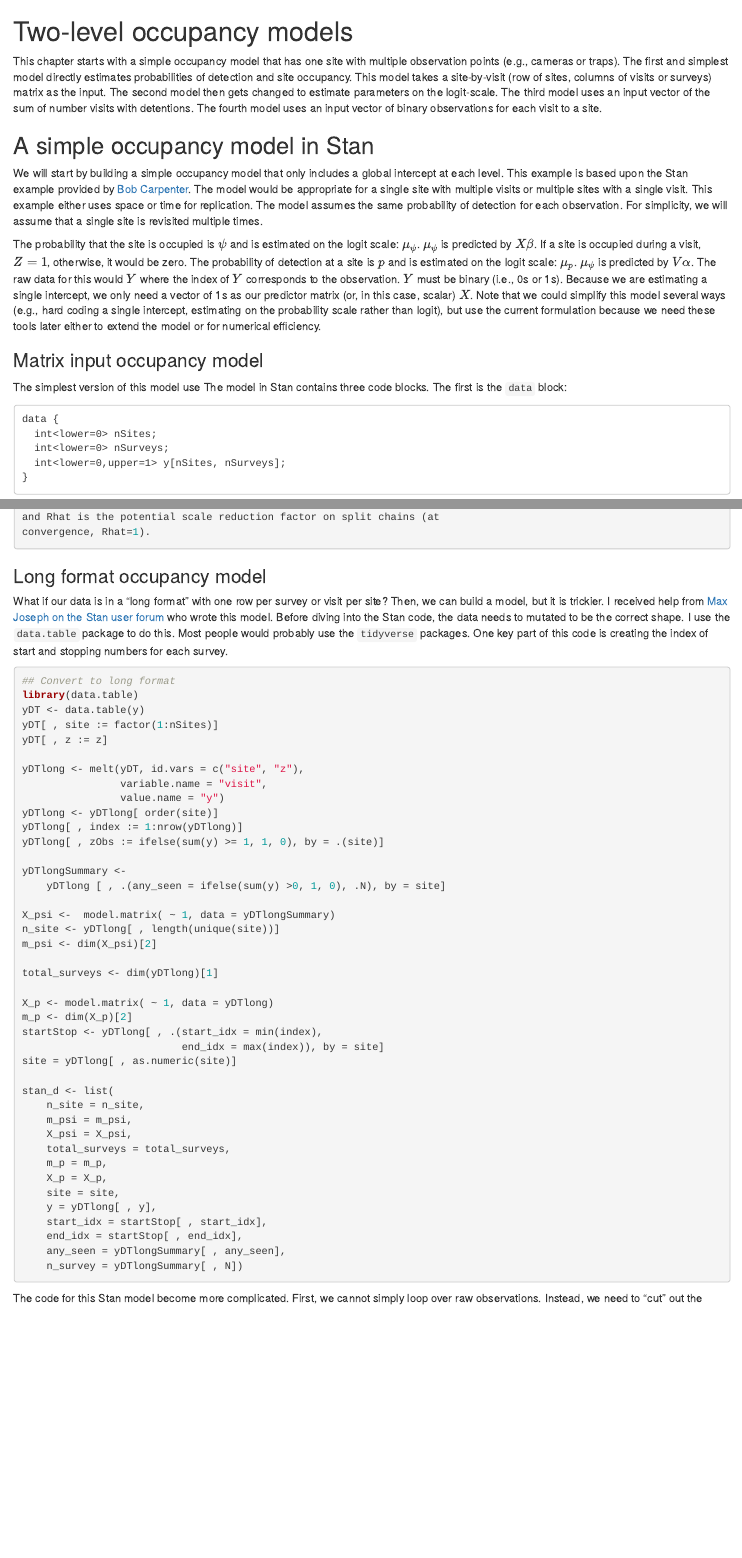
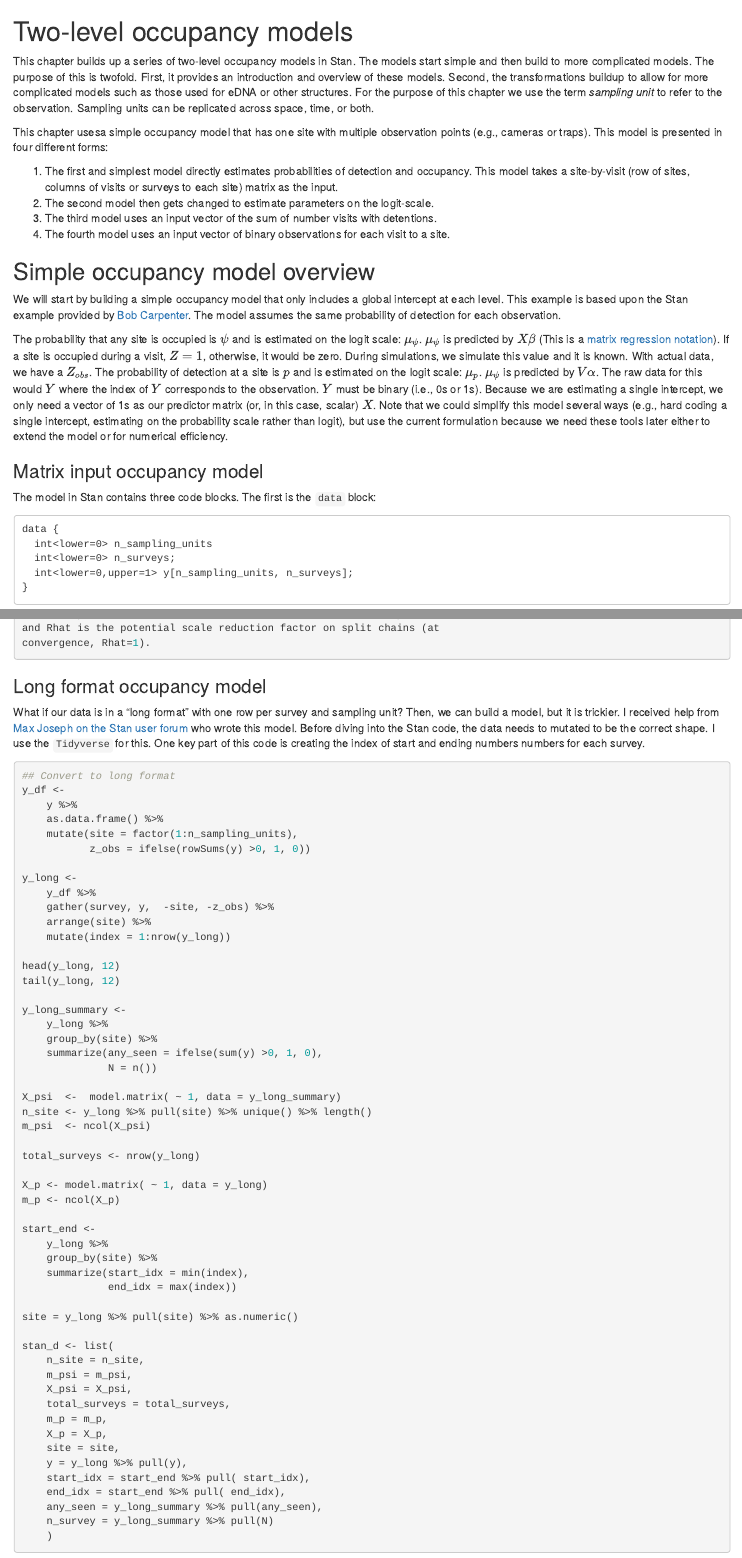
Before and after one commit to vladkov88/StanOccupancyModelTutorials, an R Markdown document (Chapters/TwoLevelOccupancyModels.Rmd): the page in a window 1100 px wide, from its top, and a second part further down, joined at a grey line. Rendered offline with R 4.5, knitr and Pandoc, with nearby package versions.

Commit message:
updated chapter 2 on two-level models

````diff
--- a/Chapters/TwoLevelOccupancyModels.Rmd
+++ b/Chapters/TwoLevelOccupancyModels.Rmd
@@ -4,25 +4,34 @@
 knitr::read_chunk('../ChaptersCode/TwoLevelOccupancyModelExamples/simpleOcccMods.R')
 ```
 
-This chapter starts with a simple occupancy model that has one site with multiple observation points (e.g., cameras or traps).
-The first and simplest model directly estimates probabilities of detection and site occupancy.
-This model takes a site-by-visit (row of sites, columns of visits or surveys) matrix as the input.
-The second model then gets changed to estimate parameters on the logit-scale.
-The third model uses an input vector of the sum of number visits with detentions.
-The fourth model uses an input vector of binary observations for each visit to a site.
+This chapter builds up  a series of two-level occupancy models in Stan.
+The models start simple and then build to more complicated models.
+The purpose of this is twofold.
+First, it provides an introduction and overview of these models.
+Second, the transformations buildup to allow for more complicated models such as those used for eDNA or other structures.
+For the purpose of this chapter we use the term _sampling unit_ to refer to the observation.
+Sampling units can be replicated across space, time, or both.
 
-## A simple occupancy model in Stan
+This chapter usesa simple occupancy model that has one site with multiple observation points (e.g., cameras or traps).
+This model is presented in four different forms:
+
+1.  The first and simplest model directly estimates probabilities of detection and occupancy.
+This model takes a site-by-visit (row of sites, columns of visits or surveys to each site) matrix as the input.
+2. The second model then gets changed to estimate parameters on the logit-scale.
+3. The third model uses an input vector of the sum of number visits with detentions.
+4. The fourth model uses an input vector of binary observations for each visit to a site.
+
+## Simple occupancy model overview
 
 We will start by building a simple occupancy model that only includes a global intercept at each level.
 This example is based upon the Stan example provided by [Bob Carpenter](https://github.com/stan-dev/example-models/blob/master/misc/ecology/occupancy/occupancy.stan).
-The model would be appropriate for a single site with multiple visits or multiple sites with a single visit.
-This example either uses space or time for replication.
 The model assumes the same probability of detection for each observation.
-For simplicity, we will assume that a single site is revisited multiple times.
 
-The probability that the site is occupied is $\psi$ and is estimated on the logit scale: $\mu_\psi$.
-$\mu_\psi$ is predicted by $X \beta$.
+The probability that any site is occupied is $\psi$ and is estimated on the logit scale: $\mu_\psi$.
+$\mu_\psi$ is predicted by $X \beta$ (This is a [matrix regression notation](https://en.wikipedia.org/wiki/Linear_regression)).
 If a site is occupied during a visit, $Z = 1$, otherwise, it would be zero.
+During simulations, we simulate this value and it is known.
+With actual data, we have a $Z_{obs}$.
 The probability of detection at a site is $p$ and is estimated on the logit scale: $\mu_{p}$.
 $\mu_\psi$ is predicted by $V \alpha$.
 The raw data for this would $Y$ where the index of $Y$ corresponds to the observation.
@@ -32,14 +41,13 @@ Note that we could simplify this model several ways (e.g., hard coding a single
 
 ### Matrix input occupancy model
 
-The simplest version of this model use
 The model in Stan contains three code blocks.
 The first is the `data` block:
 
     data {
-      int<lower=0> nSites;
-      int<lower=0> nSurveys;
-      int<lower=0,upper=1> y[nSites, nSurveys];
+      int<lower=0> n_sampling_units
+      int<lower=0> n_surveys;
+      int<lower=0,upper=1> y[n_sampling_units, n_surveys];
     }
 
 
@@ -270,13 +284,12 @@ convergence, Rhat=1).
 
 ### Long format occupancy model
 
-What if our data is in a "long format" with one row per survey or visit per site?
+What if our data is in a "long format" with one row per survey and sampling unit?
 Then, we can build a model, but it is trickier.
 I received help from [Max Joseph on the Stan user forum](https://discourse.mc-stan.org/t/identifiability-across-levels-in-occupancy-model/5340) who wrote this model.
 Before diving into the Stan code, the data needs to mutated to be the correct shape.
-I use the `data.table` package to do this.
-Most people would probably use the `tidyverse` packages.
-One key part of this code is creating the index of start and stopping numbers for each survey.
+I use the `Tidyverse` for this.
+One key part of this code is creating the index of start and ending numbers numbers for each survey.
 
 ```{r convertToLong, eval = FALSE}
 ```
--- a/ChaptersCode/TwoLevelOccupancyModelExamples/simpleOcccMods.R
+++ b/ChaptersCode/TwoLevelOccupancyModelExamples/simpleOcccMods.R
@@ -7,31 +7,38 @@ rstan_options(auto_write = TRUE)
 ## Simulate true occupancy states
 
 set.seed(1234)
-nSites <- 250
-nSurveys <- 10
+## number of sampling units
+n_sampling_units <- 250
+## visits per sampling unit
+n_surveys <- 10
 p <- 0.6
 psi <- 0.4
 
 ## simulate site-level occupancy
-z <- rbinom( nSites, 1, psi)
+z <- rbinom( n_sampling_units, 1, psi)
 
 ## simulate  sample-level detections
-y <- matrix( NA, nSites, nSurveys);
-for (site in 1:nSites)
-  y[site,] <- rbinom( nSurveys, 1, z[site] * p);
+y <- matrix( NA, n_sampling_units, n_surveys);
+for (site in 1:n_sampling_units){
+    y[site,] <- rbinom( n_surveys, 1, z[site] * p)
+}
 
 
-simpleModelInput <- list(nSites = nSites,
-                         nSurveys = nSurveys,
-                         y = y)
+simple_model_input <- list(n_sampling_units = n_sampling_units,
+                           n_surveys = n_surveys,
+                           y = y)
 
 ## @knitr fitOcc
 ## Fit the model in stan
 
-fitWide <- stan('./occupancy.stan',
-                data = simpleModelInput)
+model_wide <- stan_model('./occupancy.stan')
 
-fitWide
+fit_wide <- sampling(model_wide, simple_model_input)
+fit_wide
 
 ## @knitr fitOccMu
+## Fit the model using parameters on the mu scale
+model_wide_mu <- stan_model('./occupancy_mu.stan')
 
+fit_wide_mu <- sampling(model_wide_mu, data = simple_model_input)
+fit_wide_mu
@@ -44,16 +46,18 @@ fitWideMu
 ## @knitr convertToBin
 
 ## Now use summizations of the data
-ySum <- apply(y, 1, sum)
+y_sum <- apply(y, 1, sum)
 k <- rep(dim(y)[2], dim(y)[1])
 
-stanSumationData <- list(
-    nSites = nSites,
-    y = ySum,
-    k = k)
+stan_sumation_data <-
+    list(
+        n_sampling_units = n_sampling_units,
+        y = y_sum,
+        k = k)
 
 ## @knitr fitOccMuBi
+stan_model_mu_binomial  <- stan_model('./occupancy_mu_binomial.stan')
 
-fitWideMuBinomial <- stan('./occupancyMuBinomial.stan',
-                          data = stanSumationData)
+fit_mu_binomial <- sampling(stan_model_mu_binomial,
+                            data = stan_sumation_data)
 
@@ -61,32 +65,43 @@ fitWideMuBinomial
 
 ## @knitr convertToLong
 ## Convert to long format
-library(data.table)
-yDT <- data.table(y)
-yDT[ , site := factor(1:nSites)]
-yDT[ , z := z]
+y_df <-
+    y %>%
+    as.data.frame() %>%
+    mutate(site = factor(1:n_sampling_units),
+           z_obs = ifelse(rowSums(y) >0, 1, 0))
 
-yDTlong <- melt(yDT, id.vars = c("site", "z"),
-                variable.name = "visit",
-                value.name = "y")
-yDTlong <- yDTlong[ order(site)]
-yDTlong[ , index := 1:nrow(yDTlong)]
-yDTlong[ , zObs := ifelse(sum(y) >= 1, 1, 0), by = .(site)]
+y_long <-
+    y_df %>%
+    gather(survey, y,  -site, -z_obs) %>%
+    arrange(site) %>%
+    mutate(index = 1:nrow(y_long))
 
-yDTlongSummary <-
-    yDTlong [ , .(any_seen = ifelse(sum(y) >0, 1, 0), .N), by = site]
+head(y_long, 12)
+tail(y_long, 12)
 
-X_psi <-  model.matrix( ~ 1, data = yDTlongSummary)
-n_site <- yDTlong[ , length(unique(site))]
-m_psi <- dim(X_psi)[2]
+y_long_summary <-
+    y_long %>%
+    group_by(site) %>%
+    summarize(any_seen = ifelse(sum(y) >0, 1, 0),
+              N = n())
 
-total_surveys <- dim(yDTlong)[1]
+X_psi  <-  model.matrix( ~ 1, data = y_long_summary)
+n_site <- y_long %>% pull(site) %>% unique() %>% length()
+m_psi  <- ncol(X_psi)
 
-X_p <- model.matrix( ~ 1, data = yDTlong)
-m_p <- dim(X_p)[2]
-startStop <- yDTlong[ , .(start_idx = min(index),
-                          end_idx = max(index)), by = site]
-site = yDTlong[ , as.numeric(site)]
+total_surveys <- nrow(y_long)
+
+X_p <- model.matrix( ~ 1, data = y_long)
+m_p <- ncol(X_p)
+
+start_end <-
+    y_long %>%
+    group_by(site) %>%
+    summarize(start_idx = min(index),
+              end_idx = max(index))
+
+site = y_long %>% pull(site) %>% as.numeric()
 
 stan_d <- list(
     n_site = n_site,
@@ -96,19 +111,22 @@ stan_d <- list(
     m_p = m_p,
     X_p = X_p,
     site = site,
-    y = yDTlong[ , y],
-    start_idx = startStop[ , start_idx],
-    end_idx = startStop[ , end_idx],
-    any_seen = yDTlongSummary[ , any_seen],
-    n_survey = yDTlongSummary[ , N])
+    y = y_long %>% pull(y),
+    start_idx = start_end %>% pull( start_idx),
+    end_idx = start_end %>% pull( end_idx),
+    any_seen = y_long_summary %>% pull(any_seen),
+    n_survey = y_long_summary %>% pull(N)
+    )
 
 ## @knitr fitLongForm
 ## Fit long form model
-fitWideMuLong <- stan('./bernoulli-occupancy.stan',
-                      data= stan_d,
-                      chains = 4, iter = 2000)
+stan_model_bern <- stan_model("./occupancy_bernoulli.stan")
 
-print(fitWideMuLong, pars = c("beta_psi", "beta_p"))
+fit_bern <- sampling(stan_model_bern,
+                     data= stan_d,
+                     chains = 4, iter = 2000)
+
+print(fit_bern, pars = c("beta_psi", "beta_p"))
 
 ##              mean se_mean   sd  2.5%   25%   50%   75% 97.5% n_eff Rhat
 ## beta_psi[1] -0.52       0 0.13 -0.78 -0.60 -0.51 -0.43 -0.27  3909    1
````
Also changed, not shown: Chapters/eDNAOccupancyModels.Rmd (+1 -1 lines), ChaptersCode/TwoLevelOccupancyModelExamples/occupancy.rds (deleted), OccupancyStanIntroduction.html, OccupancyStanIntroduction.md, Chapters/TwoLevelOccupancyModels.Rmd (55 more changed lines), ChaptersCode/TwoLevelOccupancyModelExamples/simpleOcccMods.R (9 more changed lines), 8 other files.
